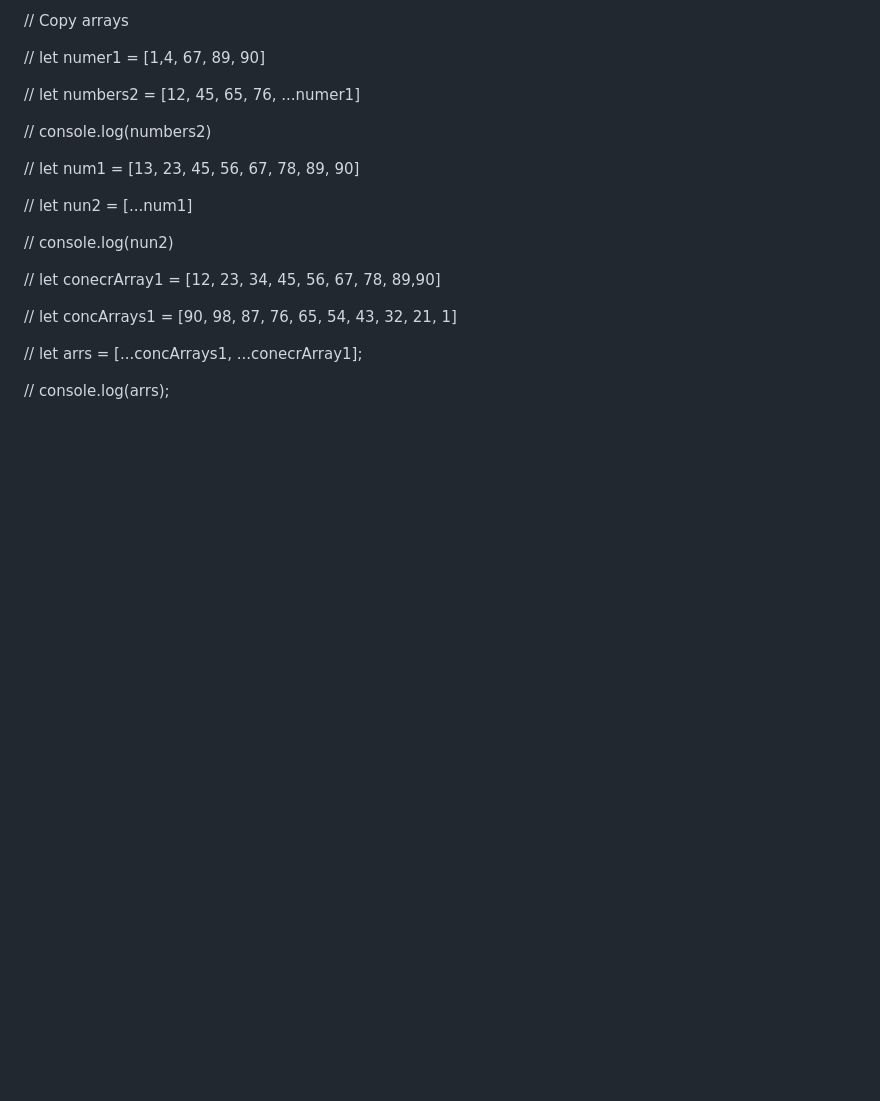
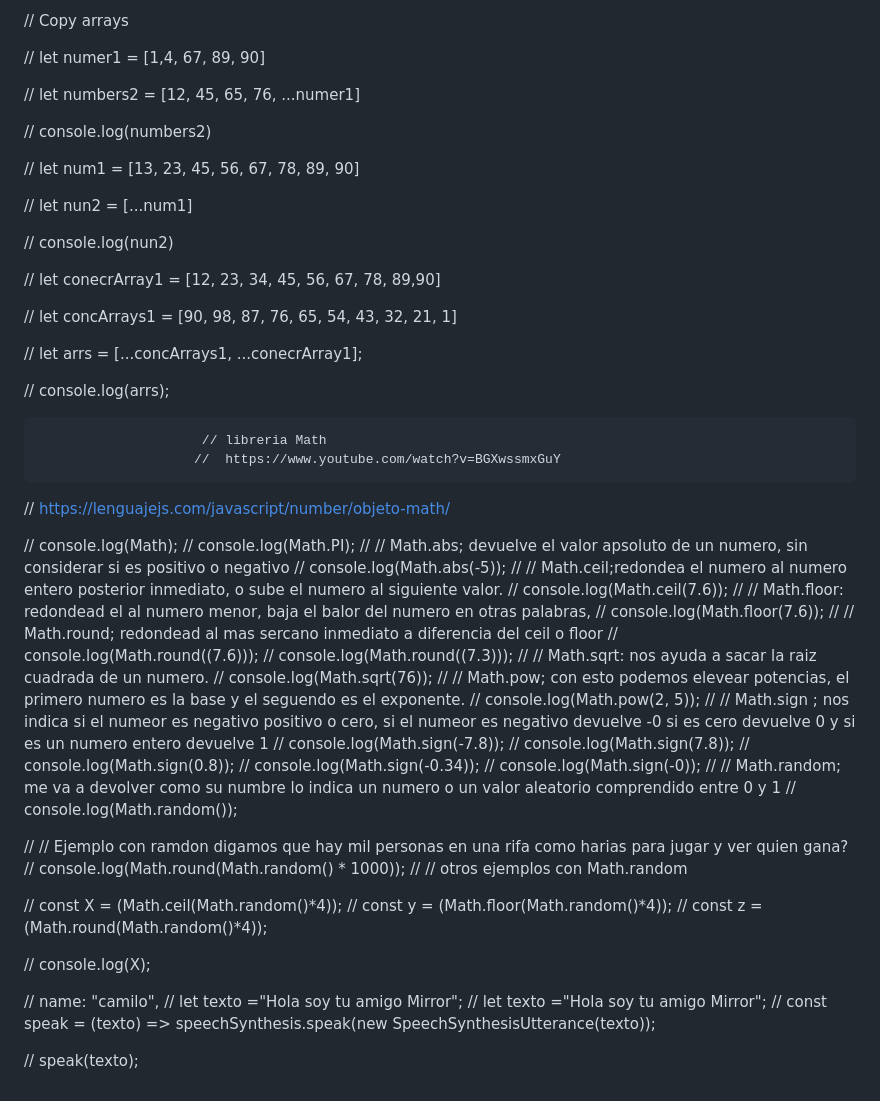
Before and after one commit to Mirror-Scribbles/JS-practice, a Markdown page: README.md, the part around the change. GitHub-like rendering; blank space fills up the shorter version.

```diff
--- a/README.md
+++ b/README.md
@@ -1895,3 +1895,51 @@ console.log(min(78, 89, 75))
 // let arrs = [...concArrays1, ...conecrArray1];
 
 // console.log(arrs);
+
+
+                         // libreria Math
+                        //  https://www.youtube.com/watch?v=BGXwssmxGuY
+
+//  https://lenguajejs.com/javascript/number/objeto-math/
+
+// console.log(Math);
+// console.log(Math.PI);
+// // Math.abs; devuelve el valor apsoluto de un numero, sin considerar si es positivo o negativo
+// console.log(Math.abs(-5));
+// //  Math.ceil;redondea el numero al numero entero posterior inmediato, o sube el numero al siguiente valor.
+// console.log(Math.ceil(7.6));
+// // Math.floor: redondead el al numero menor, baja el balor del numero en otras palabras,
+// console.log(Math.floor(7.6));
+// // Math.round; redondead al mas sercano inmediato a diferencia del ceil o floor
+// console.log(Math.round((7.6)));
+// console.log(Math.round((7.3)));
+// // Math.sqrt: nos ayuda a sacar la raiz cuadrada de un numero.
+// console.log(Math.sqrt(76));
+// // Math.pow; con esto podemos elevear potencias, el primero numero es la base y el seguendo es el exponente.
+// console.log(Math.pow(2, 5));
+// // Math.sign ; nos indica si el numeor es negativo positivo o cero, si el numeor es negativo devuelve -0 si es cero devuelve 0 y si es un numero entero devuelve 1
+// console.log(Math.sign(-7.8));
+// console.log(Math.sign(7.8));
+// console.log(Math.sign(0.8));
+// console.log(Math.sign(-0.34));
+// console.log(Math.sign(-0));
+// // Math.random; me va a devolver como su numbre lo indica un numero o un valor aleatorio comprendido entre 0 y 1
+// console.log(Math.random());
+
+// // Ejemplo con ramdon digamos que hay mil personas en una rifa como harias para jugar y ver quien gana?
+// console.log(Math.round(Math.random() * 1000));
+// //  otros ejemplos con Math.random
+
+// const X = (Math.ceil(Math.random()*4));
+// const y = (Math.floor(Math.random()*4));
+// const z = (Math.round(Math.random()*4));
+
+// console.log(X);
+
+
+//  name: "camilo",
+// let texto ="Hola soy tu amigo Mirror";
+// let texto ="Hola soy tu amigo Mirror";
+// const speak = (texto) => speechSynthesis.speak(new SpeechSynthesisUtterance(texto));
+
+// speak(texto);
```
